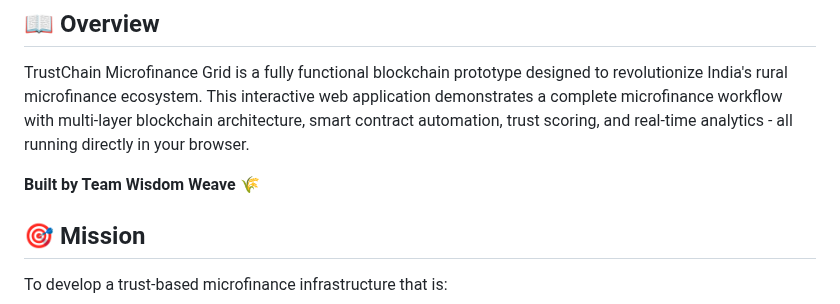
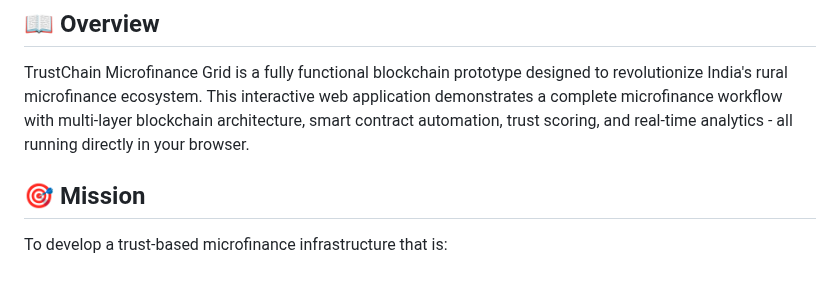
Before and after one commit to Viidhyanshu/TrustChain-Microfinance-Grid-Prototype, a Markdown page: README.md, the part around the change. Drawn GitHub-style; blank space fills up the shorter version.

Commit message:
Remove team attribution from README
Removed team attribution from the overview section.

```diff
--- a/README.md
+++ b/README.md
@@ -10,8 +10,6 @@
 ## 📖 Overview
 
 TrustChain Microfinance Grid is a fully functional blockchain prototype designed to revolutionize India's rural microfinance ecosystem. This interactive web application demonstrates a complete microfinance workflow with multi-layer blockchain architecture, smart contract automation, trust scoring, and real-time analytics - all running directly in your browser.
-
-**Built by Team Wisdom Weave** 🌾
 
 ## 🎯 Mission
 
```
